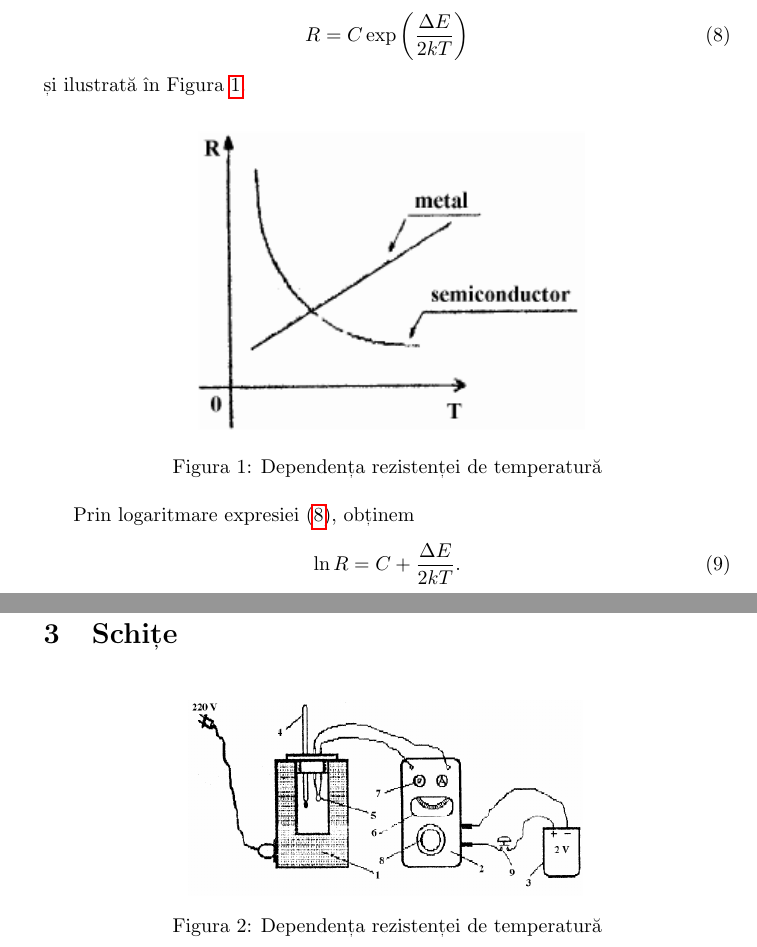
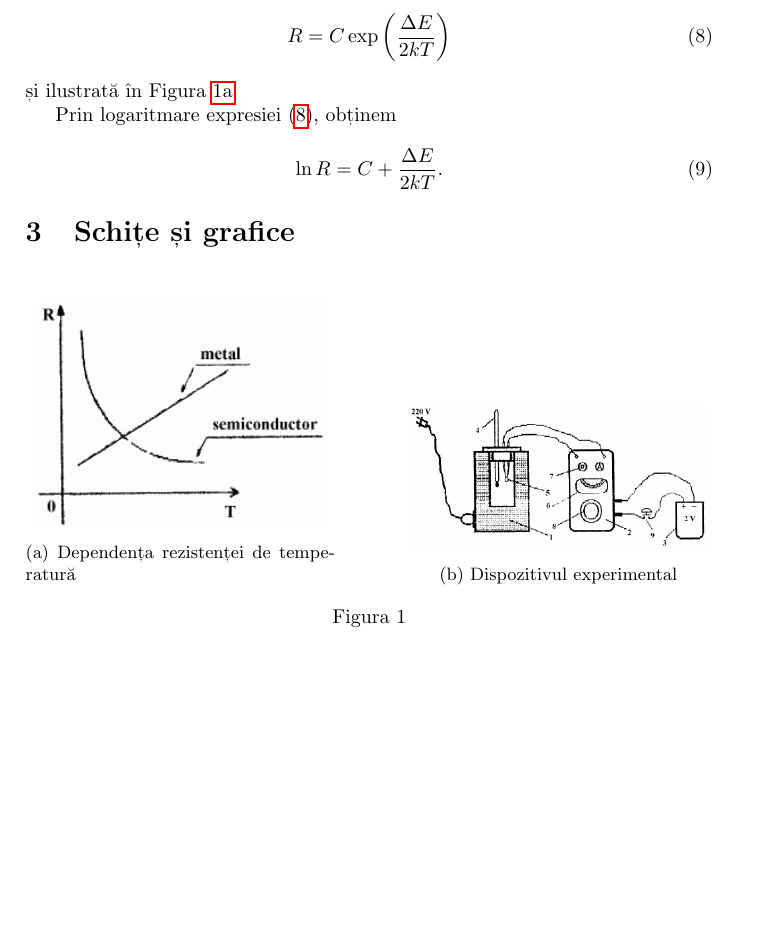
Before and after one commit to nicolasdumitru/acs-undergrad, a LaTeX document (fizica/termistorul/termistorul.tex): two parts of pages 2 and 3 of 3 before the commit and part of page 2 of 2 after it, the two joined at a grey line, cut so that both start at the same text, the shorter picture padded with empty space. Compiled offline with pdfLaTeX.

Commit message:
Fizica: Ajustare termistor <= 2 pagini

```diff
--- a/fizica/termistorul/termistorul.tex
+++ b/fizica/termistorul/termistorul.tex
@@ -1,11 +1,12 @@
-\documentclass{article}
+\documentclass[a4paper]{article}
 
 \usepackage[romanian]{babel}
 \usepackage{amsmath}
 \usepackage{indentfirst} % indenteaza primul paragraf din fiecare sectiune
 \usepackage{graphicx}
+\usepackage{hyperref}
 \usepackage{caption}
-\usepackage{hyperref}
+\usepackage{subcaption} % pentru subfiguri
 
 \title{Referat: Termistorul \\ \large Studiul Variației Rezistenței Electrice cu
 	Temperatura la Materiale Semiconductoare}
@@ -89,25 +90,29 @@ Rezistența unei probe semiconductoare este dată de ecuația
 \end{equation}
 și ilustrată în Figura \ref{fig:grafic_RT}.
 
-\begin{figure}[htbp]
-	\centering
-	\includegraphics[width=0.6\textwidth]{rez-temp.png}
-	\caption{Dependența rezistenței de temperatură}
-	\label{fig:grafic_RT}
-\end{figure}
-
 Prin logaritmare expresiei \eqref{eq:rezistenta}, obținem
 \begin{equation}
 	\ln R = C + \frac{\Delta E}{2kT}
 	\text{.}
 \end{equation}
 
-\section{Schițe}
+\section{Schițe și grafice}
 \begin{figure}[htbp]
 	\centering
-	\includegraphics[width=0.6\textwidth]{device.png}
-	\caption{Dependența rezistenței de temperatură}
-	\label{fig:device}
+	\begin{subfigure}{0.45\textwidth}
+		\centering
+		\includegraphics[width=\linewidth]{rez-temp.png}
+		\caption{Dependența rezistenței de temperatură}
+		\label{fig:grafic_RT}
+	\end{subfigure}
+	\hfill
+	\begin{subfigure}{0.45\textwidth}
+		\centering
+		\includegraphics[width=\linewidth]{device.png}
+		\caption{Dispozitivul experimental}
+		\label{fig:device}
+	\end{subfigure}
+	\caption{}
 \end{figure}
 
 \end{document}
```
